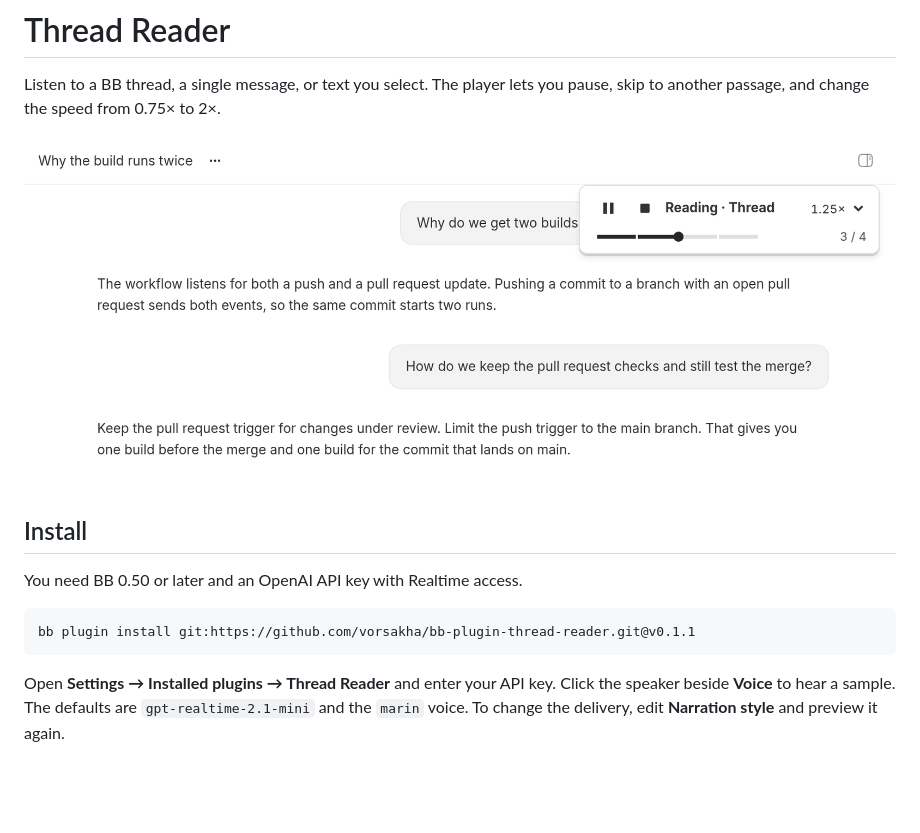
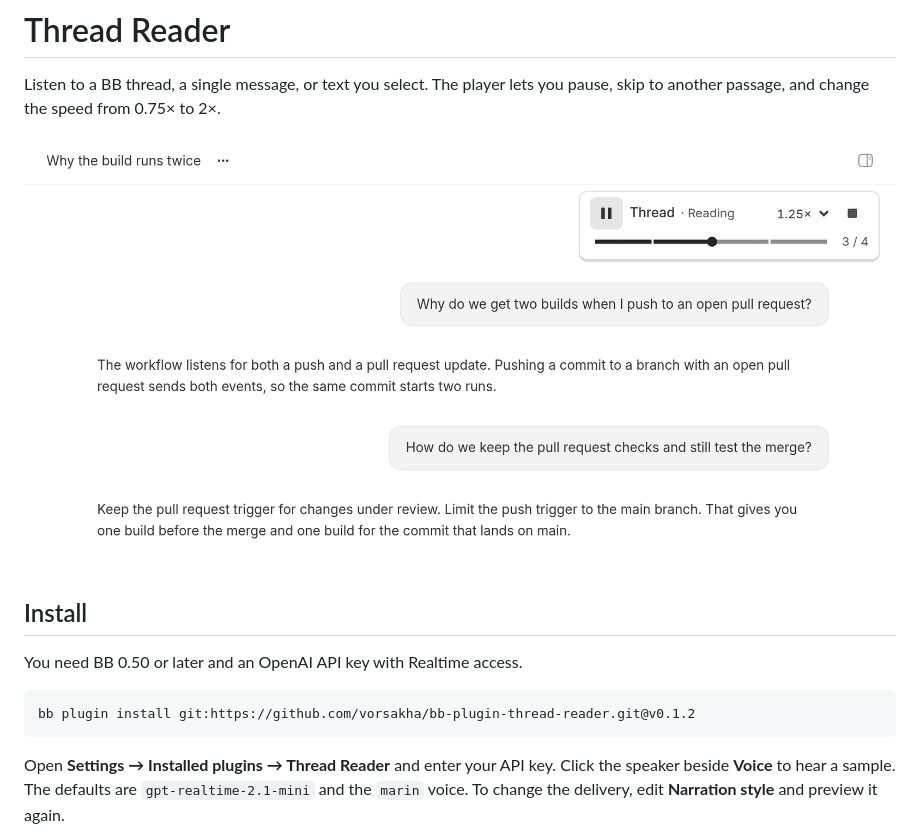
Before and after one commit to vorsakha/bb-plugin-thread-reader, a Markdown page: README.md, the part around the change. Drawn GitHub-style; pictures changed too: screenshots/thread-reader/player.png; blank space fills up the shorter version.

Commit message:
Release the redesigned Thread Reader player in 0.1.2

````diff
--- a/README.md
+++ b/README.md
@@ -9,7 +9,7 @@ Listen to a BB thread, a single message, or text you select. The player lets you
 You need BB 0.50 or later and an OpenAI API key with Realtime access.
 
 ```sh
-bb plugin install git:https://github.com/vorsakha/bb-plugin-thread-reader.git@v0.1.1
+bb plugin install git:https://github.com/vorsakha/bb-plugin-thread-reader.git@v0.1.2
 ```
 
 Open **Settings → Installed plugins → Thread Reader** and enter your API key. Click the speaker beside **Voice** to hear a sample. The defaults are `gpt-realtime-2.1-mini` and the `marin` voice. To change the delivery, edit **Narration style** and preview it again.
````
Also changed, not shown: screenshots/thread-reader/message-action.png, 6 other files.
